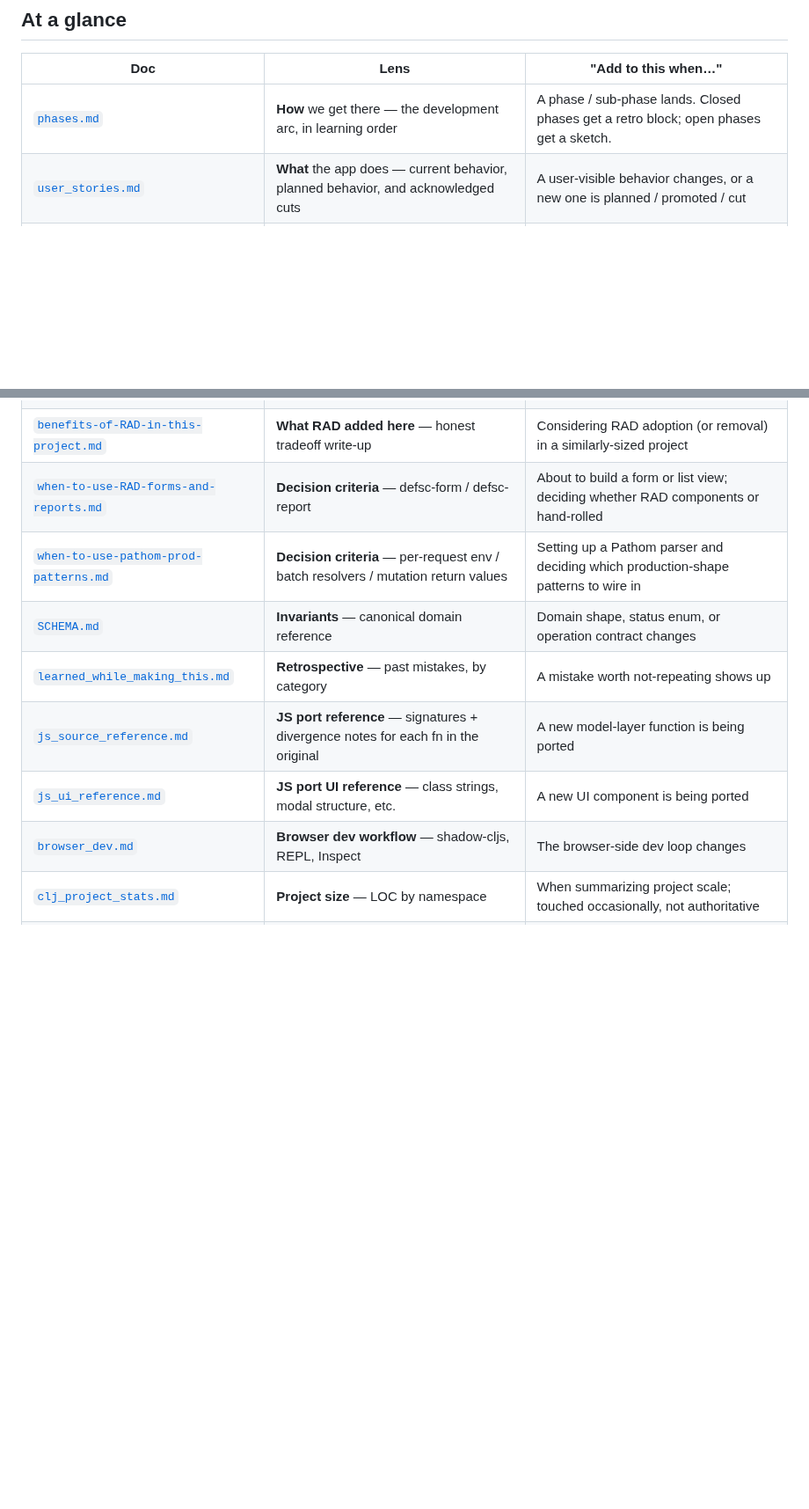
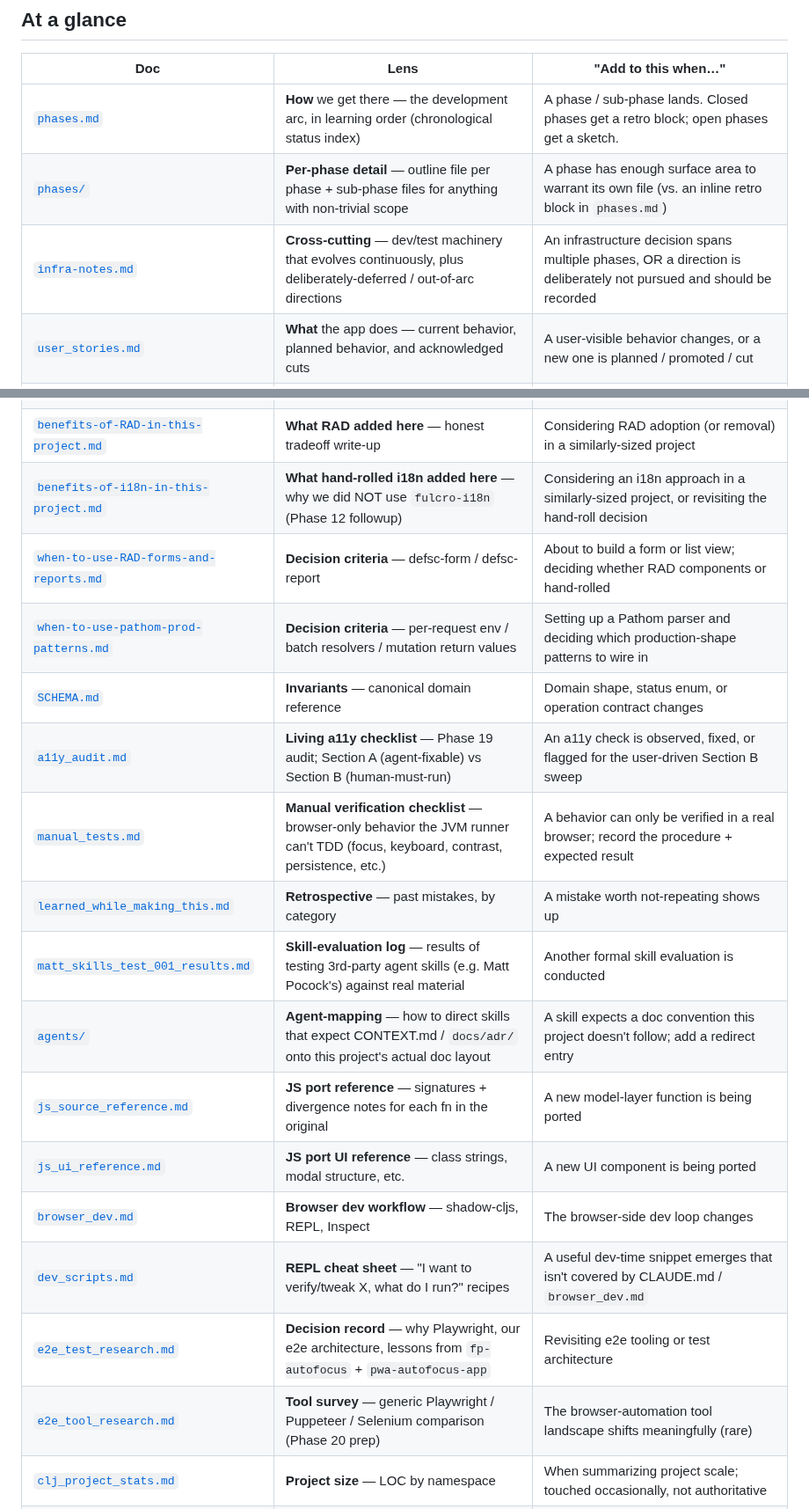
Before and after one commit to avidrucker/fulcro-solo-learn, a Markdown page: docs/README.md, 2 parts joined by grey strips. Shown at 88% size. GitHub-like rendering; blank space fills up the shorter version.

Commit message:
docs README — refresh "At a glance" table with 10 missing entries
The index table hadn't been updated since ~Phase 12. Added rows
for docs that have landed since:

- phases/                            (per-phase outline files)
- infra-notes.md                     (cross-cutting / deferred)
- benefits-of-i18n-in-this-project.md
- a11y_audit.md                      (Phase 19 tracker)
- manual_tests.md                    (browser-only checklist)
- matt_skills_test_001_results.md    (skill-eval log)
- agents/                            (skill→docs mapping)
- dev_scripts.md                     (REPL cheat sheet)
- e2e_test_research.md               (Playwright decision)
- e2e_tool_research.md               (Phase 20 tool survey)

Inserted in logical groupings to preserve the existing table's
arrangement (tracking → decisions → invariants → retrospective →
reference → workflow → tooling → visual).

Also drops the matching task entry from phases.md "Queued/next".

Co-Authored-By: Claude Opus 4.7 (1M context) <noreply@anthropic.com>

```diff
--- a/docs/README.md
+++ b/docs/README.md
@@ -7,20 +7,30 @@ disjoint avoids the "is this in phases or stories or bugs?" question.
 
 | Doc | Lens | "Add to this when…" |
 |---|---|---|
-| [`phases.md`](./phases.md) | **How** we get there — the development arc, in learning order | A phase / sub-phase lands. Closed phases get a retro block; open phases get a sketch. |
+| [`phases.md`](./phases.md) | **How** we get there — the development arc, in learning order (chronological status index) | A phase / sub-phase lands. Closed phases get a retro block; open phases get a sketch. |
+| [`phases/`](./phases/) | **Per-phase detail** — outline file per phase + sub-phase files for anything with non-trivial scope | A phase has enough surface area to warrant its own file (vs. an inline retro block in `phases.md`) |
+| [`infra-notes.md`](./infra-notes.md) | **Cross-cutting** — dev/test machinery that evolves continuously, plus deliberately-deferred / out-of-arc directions | An infrastructure decision spans multiple phases, OR a direction is deliberately not pursued and should be recorded |
 | [`user_stories.md`](./user_stories.md) | **What** the app does — current behavior, planned behavior, and acknowledged cuts | A user-visible behavior changes, or a new one is planned / promoted / cut |
 | [`bugs.md`](./bugs.md) | **Where intent ≠ reality** — discrepancies between the JS port (or stated UX) and our port | A defect is reported. Stays until fixed (then links to the fix commit) |
 | [`ideas.md`](./ideas.md) | **Maybe** — speculative tweaks with no clear decide-when | An idea comes up mid-conversation and we don't want to start building it yet |
 | [`changes.md`](./changes.md) | **Diverges from the og JS port** — intentional differences, not bug fixes | We deliberately do something the og doesn't (or vice versa) |
 | [`when-to-statechart.md`](./when-to-statechart.md) | **Decision criteria** — chart vs flag-with-payload | About to add new state and considering whether to reach for a chart |
 | [`benefits-of-RAD-in-this-project.md`](./benefits-of-RAD-in-this-project.md) | **What RAD added here** — honest tradeoff write-up | Considering RAD adoption (or removal) in a similarly-sized project |
+| [`benefits-of-i18n-in-this-project.md`](./benefits-of-i18n-in-this-project.md) | **What hand-rolled i18n added here** — why we did NOT use `fulcro-i18n` (Phase 12 followup) | Considering an i18n approach in a similarly-sized project, or revisiting the hand-roll decision |
 | [`when-to-use-RAD-forms-and-reports.md`](./when-to-use-RAD-forms-and-reports.md) | **Decision criteria** — defsc-form / defsc-report | About to build a form or list view; deciding whether RAD components or hand-rolled |
 | [`when-to-use-pathom-prod-patterns.md`](./when-to-use-pathom-prod-patterns.md) | **Decision criteria** — per-request env / batch resolvers / mutation return values | Setting up a Pathom parser and deciding which production-shape patterns to wire in |
 | [`SCHEMA.md`](./SCHEMA.md) | **Invariants** — canonical domain reference | Domain shape, status enum, or operation contract changes |
+| [`a11y_audit.md`](./a11y_audit.md) | **Living a11y checklist** — Phase 19 audit; Section A (agent-fixable) vs Section B (human-must-run) | An a11y check is observed, fixed, or flagged for the user-driven Section B sweep |
+| [`manual_tests.md`](./manual_tests.md) | **Manual verification checklist** — browser-only behavior the JVM runner can't TDD (focus, keyboard, contrast, persistence, etc.) | A behavior can only be verified in a real browser; record the procedure + expected result |
 | [`learned_while_making_this.md`](./learned_while_making_this.md) | **Retrospective** — past mistakes, by category | A mistake worth not-repeating shows up |
+| [`matt_skills_test_001_results.md`](./matt_skills_test_001_results.md) | **Skill-evaluation log** — results of testing 3rd-party agent skills (e.g. Matt Pocock's) against real material | Another formal skill evaluation is conducted |
+| [`agents/`](./agents/) | **Agent-mapping** — how to direct skills that expect CONTEXT.md / `docs/adr/` onto this project's actual doc layout | A skill expects a doc convention this project doesn't follow; add a redirect entry |
 | [`js_source_reference.md`](./js_source_reference.md) | **JS port reference** — signatures + divergence notes for each fn in the original | A new model-layer function is being ported |
 | [`js_ui_reference.md`](./js_ui_reference.md) | **JS port UI reference** — class strings, modal structure, etc. | A new UI component is being ported |
 | [`browser_dev.md`](./browser_dev.md) | **Browser dev workflow** — shadow-cljs, REPL, Inspect | The browser-side dev loop changes |
+| [`dev_scripts.md`](./dev_scripts.md) | **REPL cheat sheet** — "I want to verify/tweak X, what do I run?" recipes | A useful dev-time snippet emerges that isn't covered by CLAUDE.md / `browser_dev.md` |
+| [`e2e_test_research.md`](./e2e_test_research.md) | **Decision record** — why Playwright, our e2e architecture, lessons from `fp-autofocus` + `pwa-autofocus-app` | Revisiting e2e tooling or test architecture |
+| [`e2e_tool_research.md`](./e2e_tool_research.md) | **Tool survey** — generic Playwright / Puppeteer / Selenium comparison (Phase 20 prep) | The browser-automation tool landscape shifts meaningfully (rare) |
 | [`clj_project_stats.md`](./clj_project_stats.md) | **Project size** — LOC by namespace | When summarizing project scale; touched occasionally, not authoritative |
 | [`snapshots/`](./snapshots/) | **Visual record** — PNGs of the app at landmark commits | A phase introduces visible UI change; `reference/` mirrors the same in the deployed JS port |
 | [`diagrams/`](./diagrams/) | **High-level visuals** — Mermaid diagrams for AutoFocus + each tech in the stack | A new technology lands, or an existing layer changes shape |
```
Also changed, not shown: docs/phases.md (+0 -1 lines).
